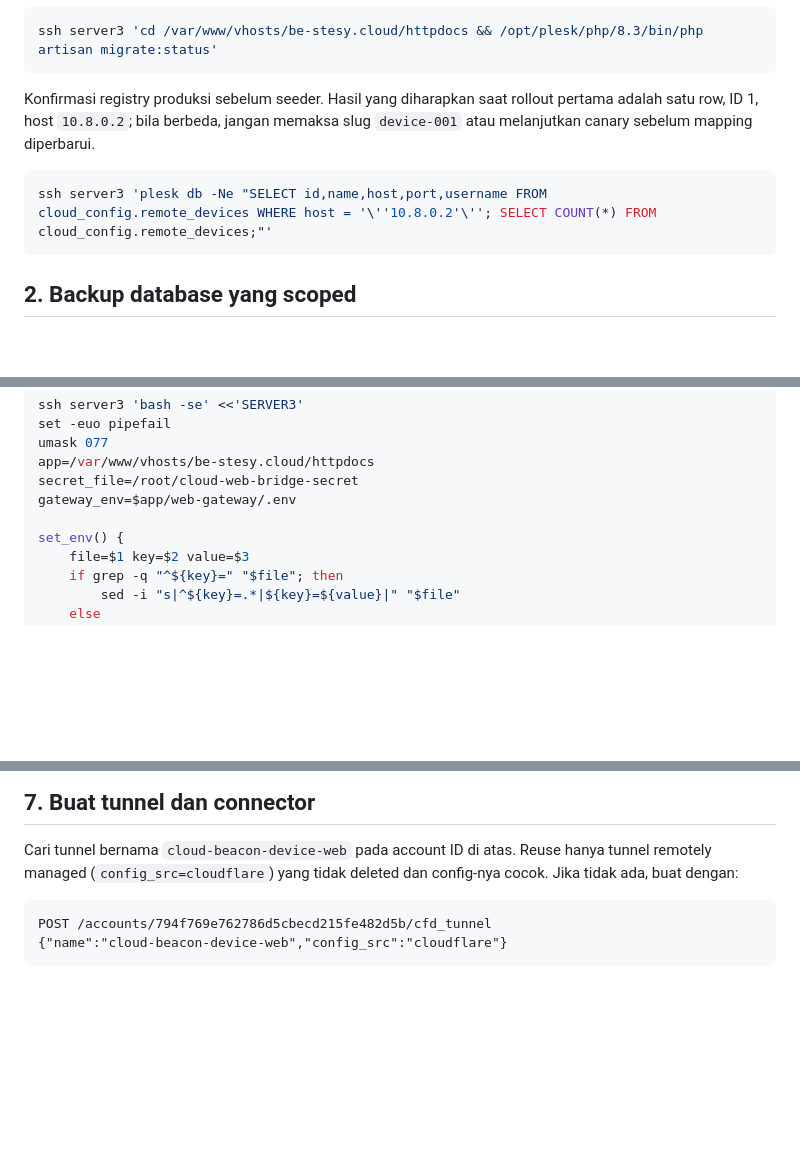
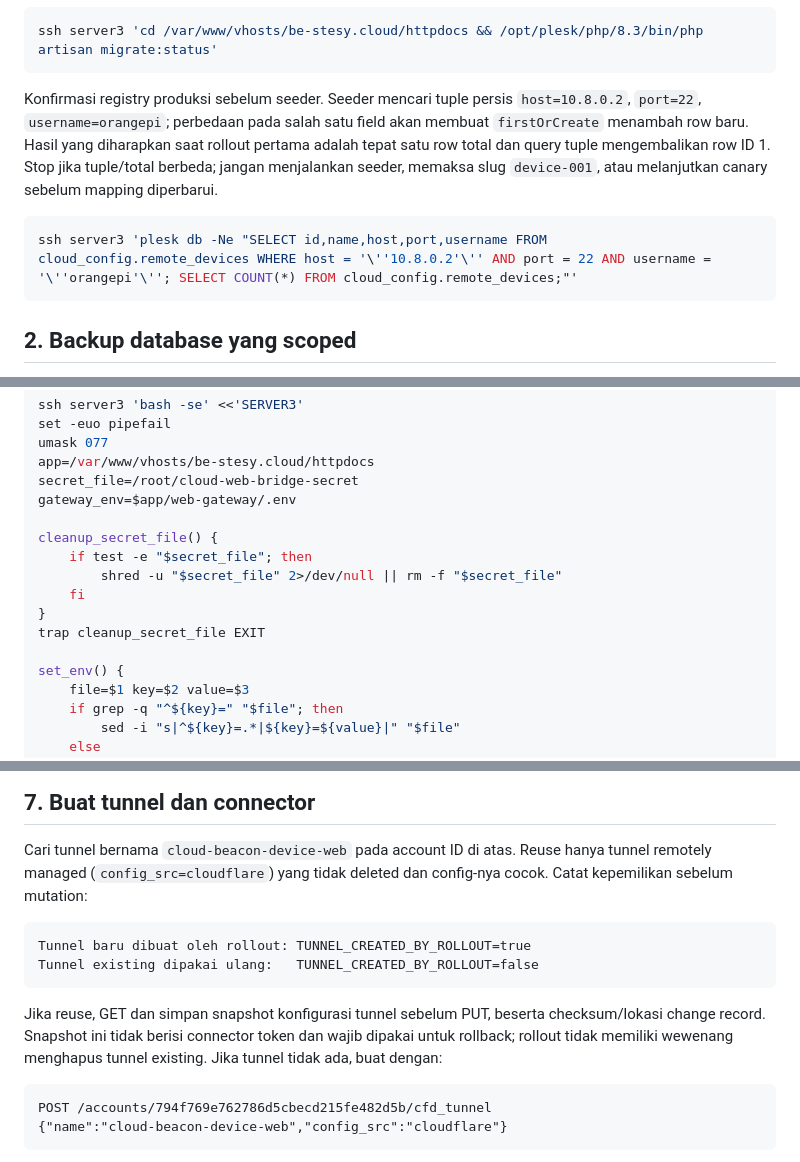
Before and after one commit to RndBE/cloud_beacon, a Markdown page: docs/deploy/cloud-web-gateway.md, 3 parts joined by grey strips. Rendered like a GitHub page; blank space fills up the shorter version.

````diff
--- a/docs/deploy/cloud-web-gateway.md
+++ b/docs/deploy/cloud-web-gateway.md
@@ -63,12 +63,15 @@ rollout bila ada pending migration selain migration Cloud Web berikut:
 ssh server3 'cd /var/www/vhosts/be-stesy.cloud/httpdocs && /opt/plesk/php/8.3/bin/php artisan migrate:status'
 ```
 
-Konfirmasi registry produksi sebelum seeder. Hasil yang diharapkan saat rollout
-pertama adalah satu row, ID 1, host `10.8.0.2`; bila berbeda, jangan memaksa slug
-`device-001` atau melanjutkan canary sebelum mapping diperbarui.
+Konfirmasi registry produksi sebelum seeder. Seeder mencari tuple persis
+`host=10.8.0.2`, `port=22`, `username=orangepi`; perbedaan pada salah satu field
+akan membuat `firstOrCreate` menambah row baru. Hasil yang diharapkan saat rollout
+pertama adalah tepat satu row total dan query tuple mengembalikan row ID 1. Stop
+jika tuple/total berbeda; jangan menjalankan seeder, memaksa slug `device-001`,
+atau melanjutkan canary sebelum mapping diperbarui.
 
 ```bash
-ssh server3 'plesk db -Ne "SELECT id,name,host,port,username FROM cloud_config.remote_devices WHERE host = '\''10.8.0.2'\''; SELECT COUNT(*) FROM cloud_config.remote_devices;"'
+ssh server3 'plesk db -Ne "SELECT id,name,host,port,username FROM cloud_config.remote_devices WHERE host = '\''10.8.0.2'\'' AND port = 22 AND username = '\''orangepi'\''; SELECT COUNT(*) FROM cloud_config.remote_devices;"'
 ```
 
 ## 2. Backup database yang scoped
@@ -163,6 +166,13 @@ app=/var/www/vhosts/be-stesy.cloud/httpdocs
 secret_file=/root/cloud-web-bridge-secret
 gateway_env=$app/web-gateway/.env
 
+cleanup_secret_file() {
+    if test -e "$secret_file"; then
+        shred -u "$secret_file" 2>/dev/null || rm -f "$secret_file"
+    fi
+}
+trap cleanup_secret_file EXIT
+
 set_env() {
     file=$1 key=$2 value=$3
     if grep -q "^${key}=" "$file"; then
@@ -257,7 +268,17 @@ workaround pada SSL/Plesk. Snapshot atau change record tidak boleh memuat token.
 
 Cari tunnel bernama `cloud-beacon-device-web` pada account ID di atas. Reuse
 hanya tunnel remotely managed (`config_src=cloudflare`) yang tidak deleted dan
-config-nya cocok. Jika tidak ada, buat dengan:
+config-nya cocok. Catat kepemilikan sebelum mutation:
+
+```text
+Tunnel baru dibuat oleh rollout: TUNNEL_CREATED_BY_ROLLOUT=true
+Tunnel existing dipakai ulang:   TUNNEL_CREATED_BY_ROLLOUT=false
+```
+
+Jika reuse, GET dan simpan snapshot konfigurasi tunnel sebelum PUT, beserta
+checksum/lokasi change record. Snapshot ini tidak berisi connector token dan
+wajib dipakai untuk rollback; rollout tidak memiliki wewenang menghapus tunnel
+existing. Jika tunnel tidak ada, buat dengan:
 
 ```http
 POST /accounts/794f769e762786d5cbecd215fe482d5b/cfd_tunnel
````
Also changed, not shown: other parts of docs/deploy/cloud-web-gateway.md (+27 -11 lines).
